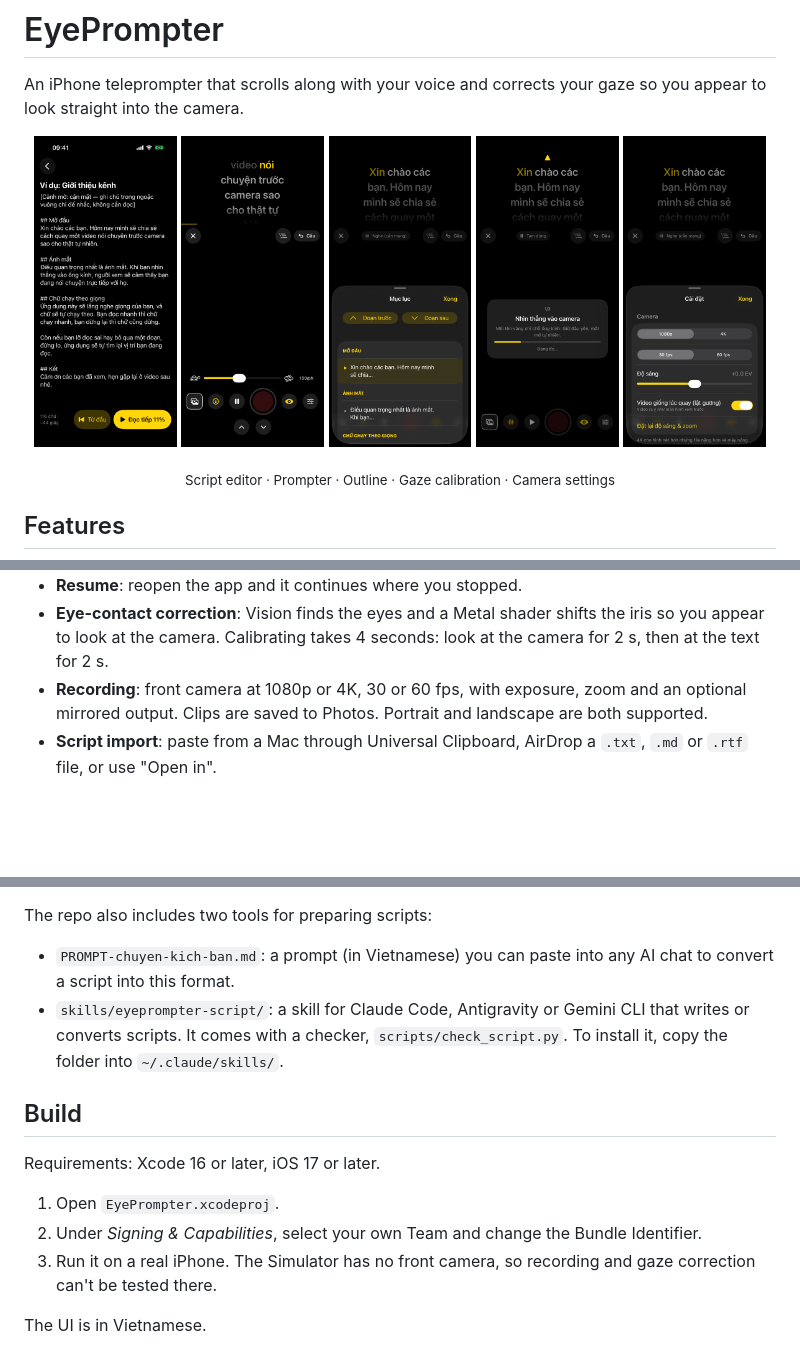
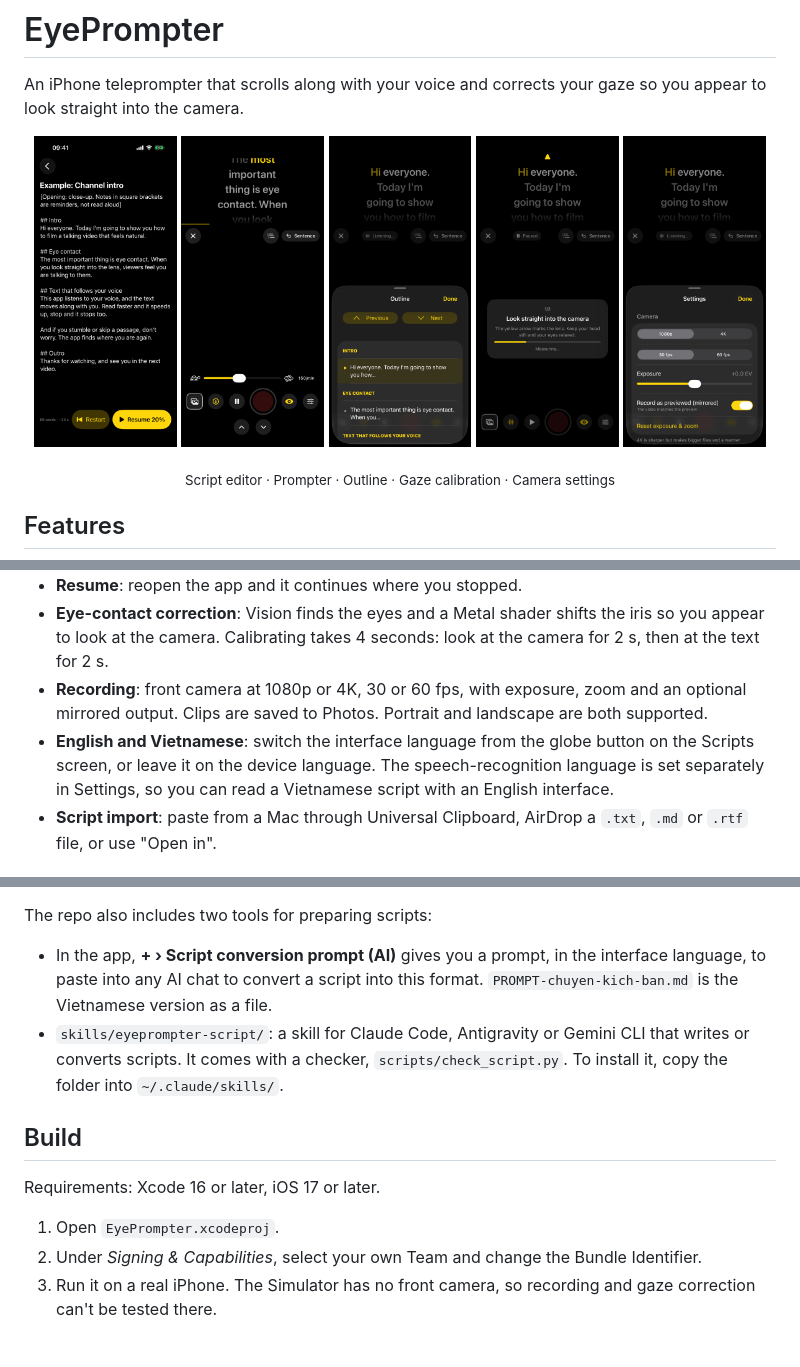
Before and after one commit to sanG-github/EyePrompter, a Markdown page: README.md, 3 parts joined by grey strips. Drawn GitHub-style; pictures changed too: docs/screenshots/calibrate.png, docs/screenshots/editor.png, docs/screenshots/outline.png; blank space fills up the shorter version.

```diff
--- a/README.md
+++ b/README.md
@@ -19,6 +19,7 @@ An iPhone teleprompter that scrolls along with your voice and corrects your gaze
 - **Resume**: reopen the app and it continues where you stopped.
 - **Eye-contact correction**: Vision finds the eyes and a Metal shader shifts the iris so you appear to look at the camera. Calibrating takes 4 seconds: look at the camera for 2 s, then at the text for 2 s.
 - **Recording**: front camera at 1080p or 4K, 30 or 60 fps, with exposure, zoom and an optional mirrored output. Clips are saved to Photos. Portrait and landscape are both supported.
+- **English and Vietnamese**: switch the interface language from the globe button on the Scripts screen, or leave it on the device language. The speech-recognition language is set separately in Settings, so you can read a Vietnamese script with an English interface.
 - **Script import**: paste from a Mac through Universal Clipboard, AirDrop a `.txt`, `.md` or `.rtf` file, or use "Open in".
 
 ## Script format
@@ -41,7 +42,7 @@ Paragraphs of 1 to 3 sentences, separated by a blank line.
 
 The repo also includes two tools for preparing scripts:
 
-- `PROMPT-chuyen-kich-ban.md`: a prompt (in Vietnamese) you can paste into any AI chat to convert a script into this format.
+- In the app, **+ › Script conversion prompt (AI)** gives you a prompt, in the interface language, to paste into any AI chat to convert a script into this format. `PROMPT-chuyen-kich-ban.md` is the Vietnamese version as a file.
 - `skills/eyeprompter-script/`: a skill for Claude Code, Antigravity or Gemini CLI that writes or converts scripts. It comes with a checker, `scripts/check_script.py`. To install it, copy the folder into `~/.claude/skills/`.
 
 ## Build
@@ -51,5 +52,3 @@ Requirements: Xcode 16 or later, iOS 17 or later.
 1. Open `EyePrompter.xcodeproj`.
 2. Under *Signing & Capabilities*, select your own Team and change the Bundle Identifier.
 3. Run it on a real iPhone. The Simulator has no front camera, so recording and gaze correction can't be tested there.
-
-The UI is in Vietnamese.
```
Also changed, not shown: PROMPT-chuyen-kich-ban.md (+1 -1 lines), 12 other files.
